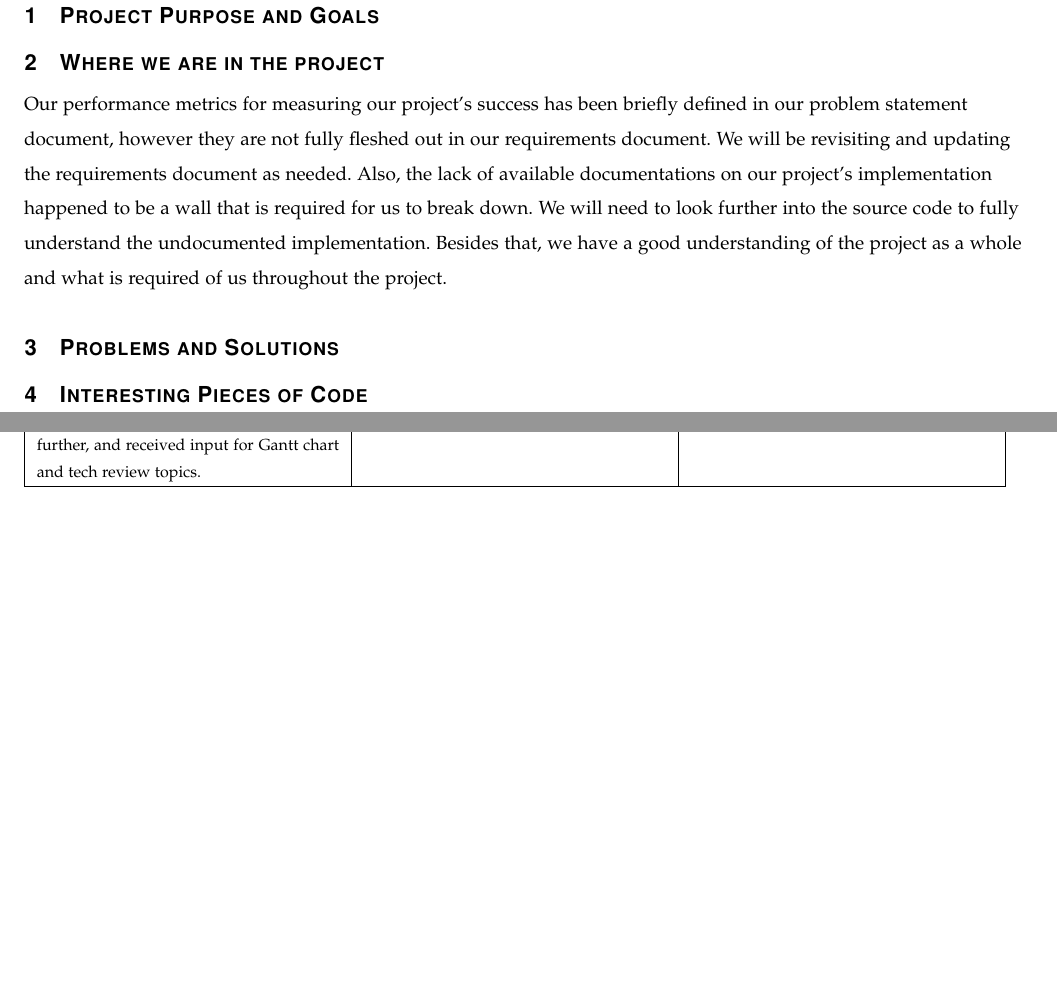
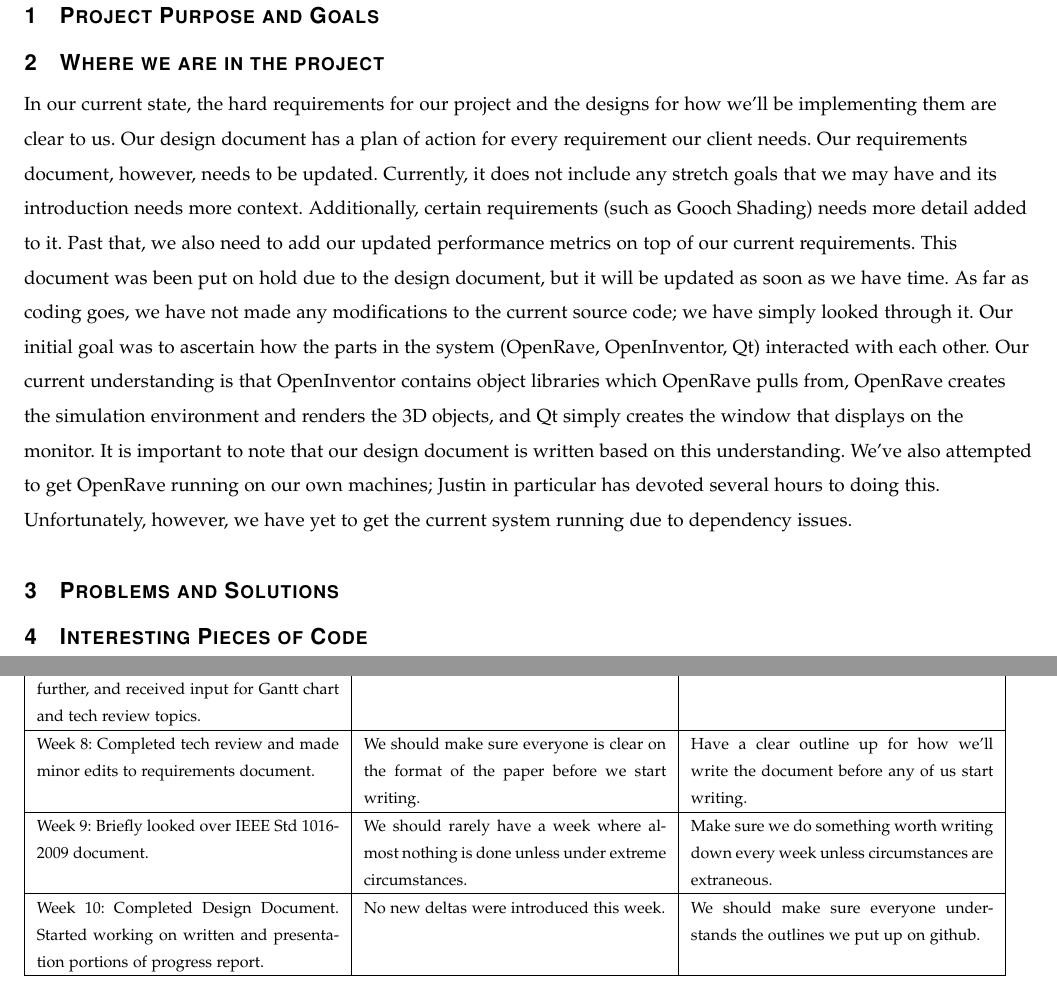
Before and after one commit to danielgwj/capstone12, a LaTeX paper (ProgressReport/progrep.tex): two parts of pages 2 and 3 of 3, joined at a grey line, cut so that both start at the same text, the shorter picture padded with empty space. Compiled offline with pdfLaTeX; a missing font is replaced by an installed copy or a similar font; a LaTeX package or settings file that is missing is left out.

Commit message:
Add where we are at in the project section. Add weeks 8 - 10 to table

```diff
--- a/ProgressReport/progrep.tex
+++ b/ProgressReport/progrep.tex
@@ -79,11 +79,19 @@ The retrospective section details the positives, deltas, and actions of each wee
 
 
 \section{Where we are in the project}
-Our performance metrics for measuring our project's success has been briefly defined in our problem statement document, however they are not fully fleshed out in our requirements document.
-We will be revisiting and updating the requirements document as needed.
-Also, the lack of available documentations on our project's implementation happened to be a wall that is required for us to break down.
-We will need to look further into the source code to fully understand the undocumented implementation.
-Besides that, we have a good understanding of the project as a whole and what is required of us throughout the project.
+In our current state, the hard requirements for our project and the designs for how we'll be implementing them are clear to us.
+Our design document has a plan of action for every requirement our client needs.
+Our requirements document, however, needs to be updated.
+Currently, it does not include any stretch goals that we may have and its introduction needs more context.
+Additionally, certain requirements (such as Gooch Shading) needs more detail added to it.
+Past that, we also need to add our updated performance metrics on top of our current requirements.
+This document was been put on hold due to the design document, but it will be updated as soon as we have time.
+As far as coding goes, we have not made any modifications to the current source code; we have simply looked through it.
+Our initial goal was to ascertain how the parts in the system (OpenRave, OpenInventor, Qt) interacted with each other.
+Our current understanding is that OpenInventor contains object libraries which OpenRave pulls from, OpenRave creates the simulation environment and renders the 3D objects, and Qt simply creates the window that displays on the monitor.
+It is important to note that our design document is written based on this understanding.
+We've also attempted to get OpenRave running on our own machines; Justin in particular has devoted several hours to doing this.
+Unfortunately, however, we have yet to get the current system running due to dependency issues.
 
 \section{Problems and Solutions}
 
@@ -128,6 +136,17 @@ Week 7: Final version of problem statement was finished, user interviews were in
 No new deltas were introduced this week. &
 No new deltas. \\ \hline
 
+Week 8: Completed tech review and made minor edits to requirements document. &
+We should make sure everyone is clear on the format of the paper before we start writing. &
+Have a clear outline up for how we'll write the document before any of us start writing. \\ \hline
+
+Week 9: Briefly looked over IEEE Std 1016-2009 document. &
+We should rarely have a week where almost nothing is done unless under extreme circumstances. &
+Make sure we do something worth writing down every week unless circumstances are extraneous. \\ \hline
+
+Week 10: Completed Design Document. Started working on written and presentation portions of progress report. &
+No new deltas were introduced this week. &
+We should make sure everyone understands the outlines we put up on github. \\ \hline
 
 \end{tabular}
 \newline
```
